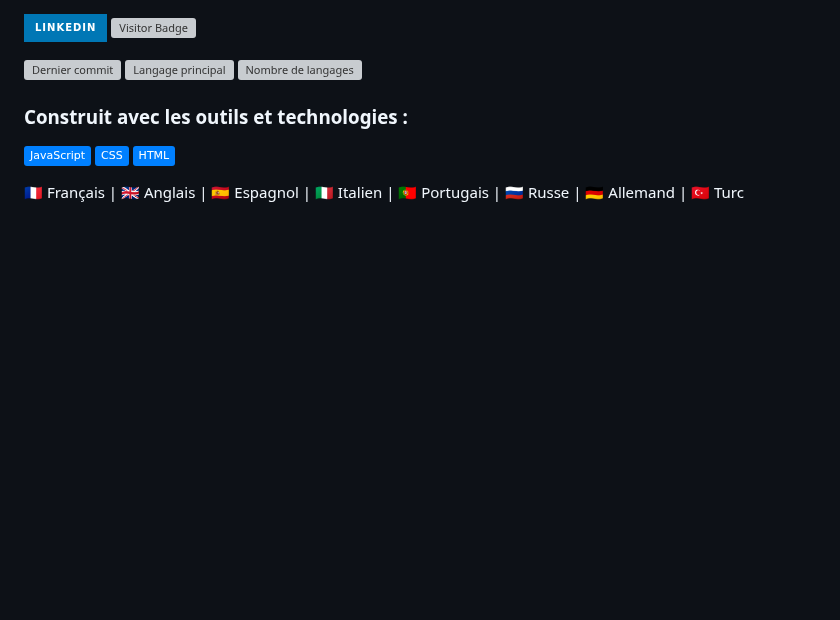
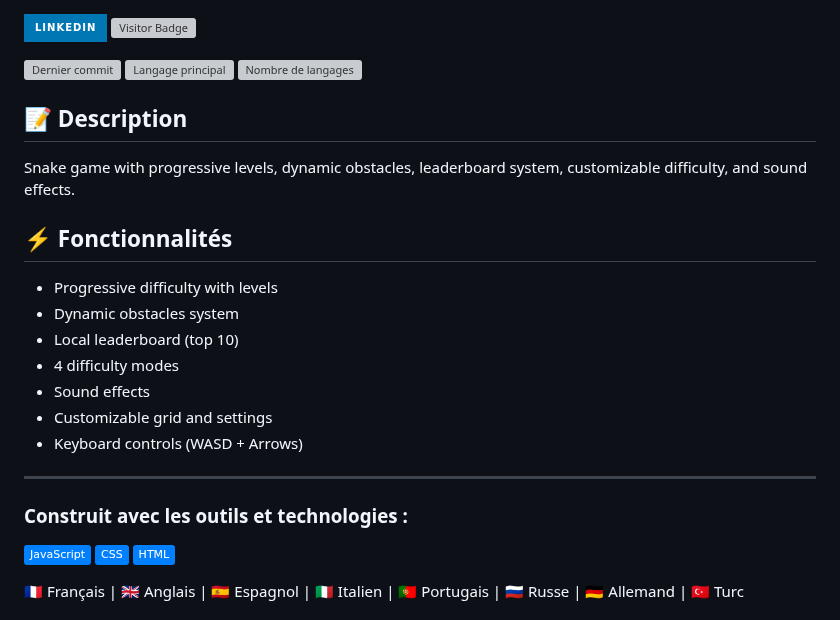
Before and after one commit to Adam-Blf/Snake-Game, a Markdown page: README.md, the part around the change. Drawn GitHub-style; badges without logos; blank space fills up the shorter version; grey boxes are pictures that could not be loaded.

Commit message:
Add description and features

```diff
--- a/README.md
+++ b/README.md
@@ -2,6 +2,20 @@
 
 
 ![Dernier commit](https://img.shields.io/github/last-commit/Adam-Blf/Snake-Game?style=flat&logo=git&logoColor=white&color=0080ff&label=Dernier%20commit) ![Langage principal](https://img.shields.io/github/languages/top/Adam-Blf/Snake-Game?style=flat&logo=git&logoColor=white&color=0080ff&label=Langage%20principal) ![Nombre de langages](https://img.shields.io/github/languages/count/Adam-Blf/Snake-Game?style=flat&logo=git&logoColor=white&color=0080ff&label=Nombre%20de%20langages)
+
+## 📝 Description
+Snake game with progressive levels, dynamic obstacles, leaderboard system, customizable difficulty, and sound effects.
+
+## ⚡ Fonctionnalités
+- Progressive difficulty with levels
+- Dynamic obstacles system
+- Local leaderboard (top 10)
+- 4 difficulty modes
+- Sound effects
+- Customizable grid and settings
+- Keyboard controls (WASD + Arrows)
+- ---
+
 
 ### Construit avec les outils et technologies :
 
```
